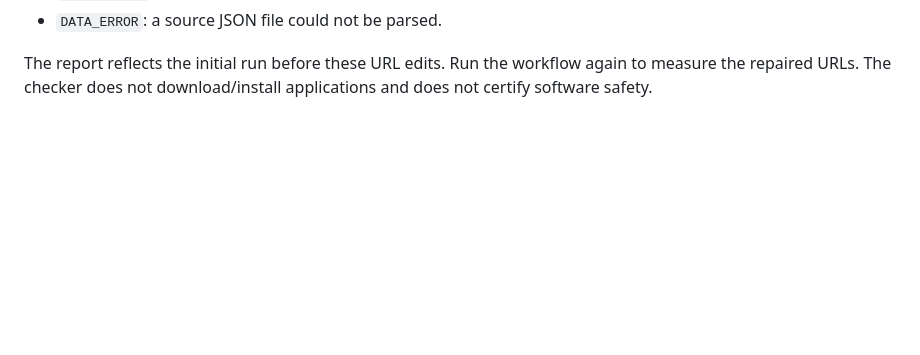
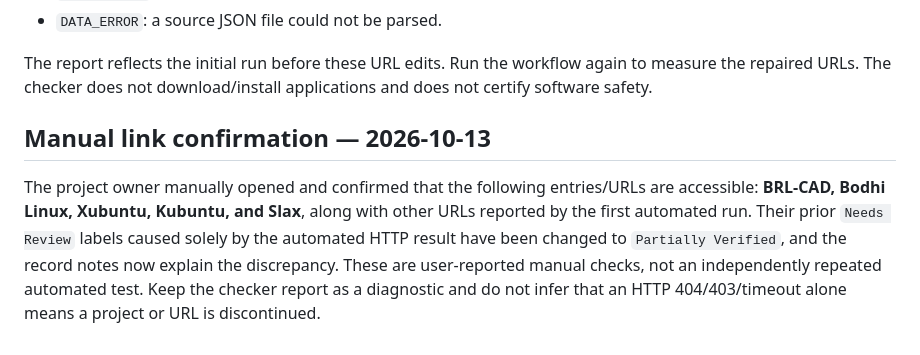
Before and after one commit to Kamino-88/foss-atlas, a Markdown page: CATALOG-LINK-STATUS-REVIEW.md, the part around the change. GitHub-like rendering; blank space fills up the shorter version.

Commit message:
Record owner manual confirmation of flagged URLs

```diff
--- a/CATALOG-LINK-STATUS-REVIEW.md
+++ b/CATALOG-LINK-STATUS-REVIEW.md
@@ -60,3 +60,8 @@ The workflow runs weekly on Mondays and can also be started manually from GitHub
 - `DATA_ERROR`: a source JSON file could not be parsed.
 
 The report reflects the initial run before these URL edits. Run the workflow again to measure the repaired URLs. The checker does not download/install applications and does not certify software safety.
+
+
+## Manual link confirmation — 2026-10-13
+
+The project owner manually opened and confirmed that the following entries/URLs are accessible: **BRL-CAD, Bodhi Linux, Xubuntu, Kubuntu, and Slax**, along with other URLs reported by the first automated run. Their prior `Needs Review` labels caused solely by the automated HTTP result have been changed to `Partially Verified`, and the record notes now explain the discrepancy. These are user-reported manual checks, not an independently repeated automated test. Keep the checker report as a diagnostic and do not infer that an HTTP 404/403/timeout alone means a project or URL is discontinued.
```
